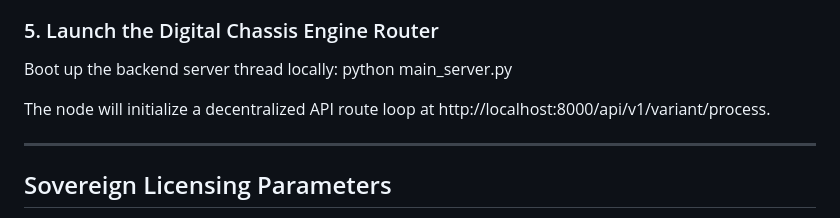
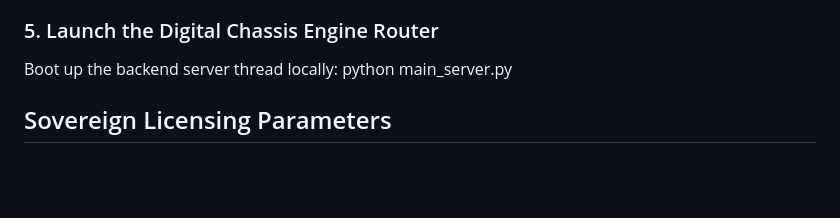
Before and after one commit to HeuristicBrew/Asymptotic-Heuristics-Art-App, a Markdown page: README.md, the part around the change. GitHub-like rendering; blank space fills up the shorter version.

Commit message:
Revise README.md for clarity and structure

```diff
--- a/README.md
+++ b/README.md
@@ -60,9 +60,6 @@ pytest test_suite.py v
 Boot up the backend server thread locally:
 python main_server.py
 
-The node will initialize a decentralized API route loop at http://localhost:8000/api/v1/variant/process.
-
----
 
 ## Sovereign Licensing Parameters
 This system is completely open-access, hosted for long-term tracking on the Internet Archive directory pool. It is permanently protected under the following license agreement:
```
